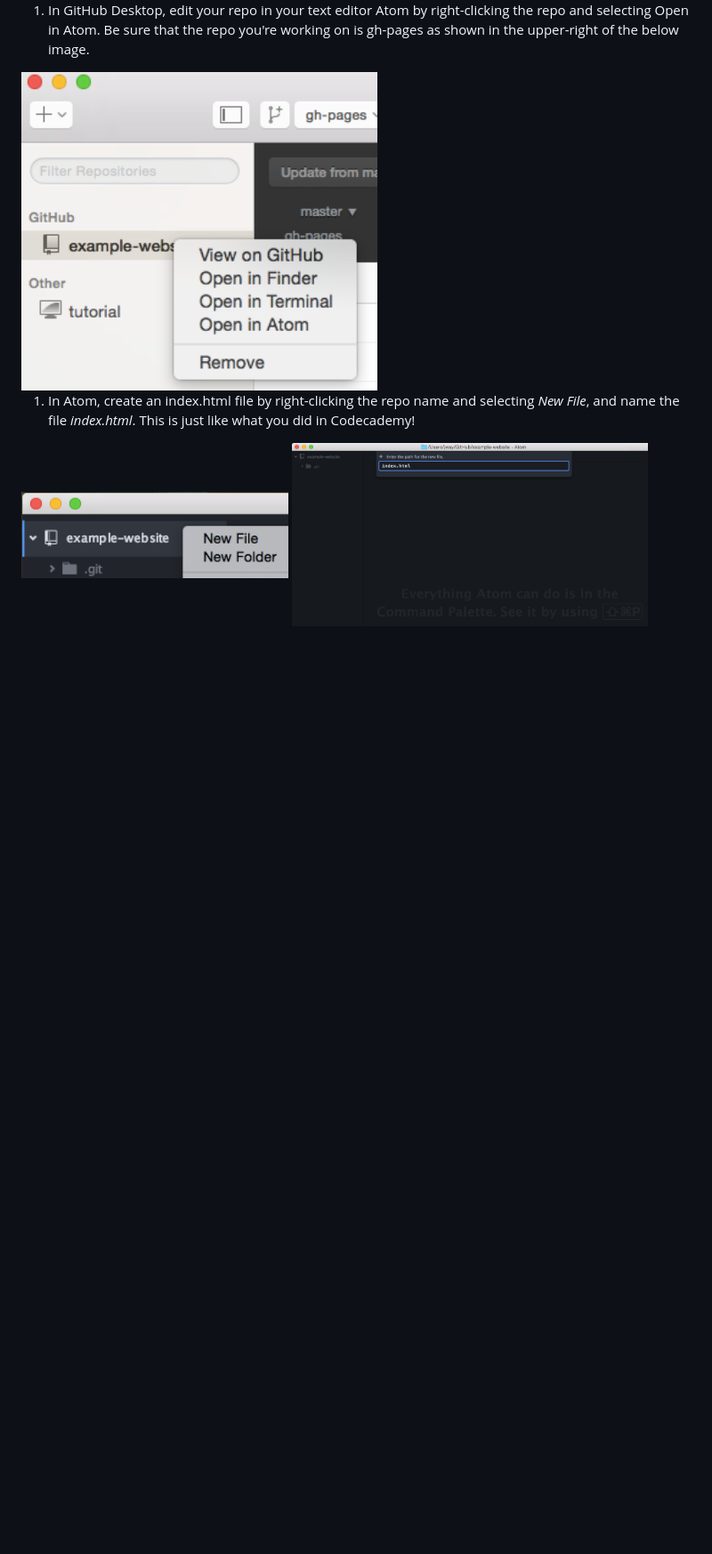
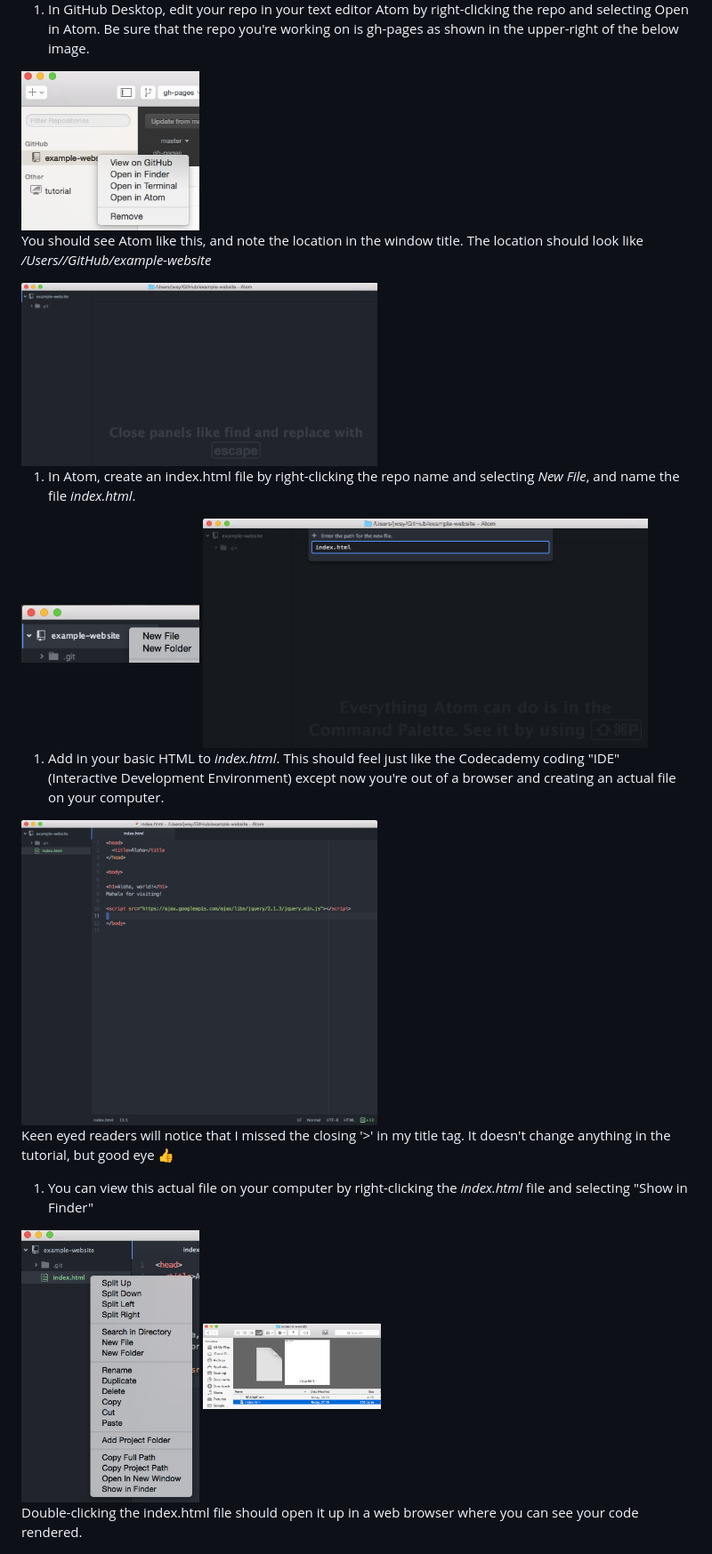
Before and after one commit to jwsy/example-website, a Markdown page: README.md, the part around the change printed below. Shown: that part at 89% size. Drawn GitHub-style; pictures changed too: images/atom-opened.png (added), images/in-finder.png (added), images/index-html.png (added); blank space fills up the shorter version.

```diff
--- a/README.md
+++ b/README.md
@@ -45,10 +45,32 @@ Congratulations, you're ready to start building your webpage!
 
 1. In GitHub Desktop, edit your repo in your text editor Atom by right-clicking the repo and selecting Open in Atom. Be sure that the repo you're working on is gh-pages as shown in the upper-right of the below image.
 
-  <img src="images/open-atom.png" width="400">
+  <img src="images/open-atom.png" width="200">
 
-1. In Atom, create an index.html file by right-clicking the repo name and selecting _New File_, and name the file _index.html_. This is just like what you did in Codecademy!
+  You should see Atom like this, and note the location in the window title. The location should look like _/Users/<username>/GitHub/example-website_
 
-  <img src="images/new-file.png" width="300">
+  <img src="images/atom-opened.png" width="400">
 
-  <img src="images/create-index-html.png" width="400">
+1. In Atom, create an index.html file by right-clicking the repo name and selecting _New File_, and name the file _index.html_.
+
+  <img src="images/new-file.png" width="200">
+
+  <img src="images/create-index-html.png" width="500">
+
+1. Add in your basic HTML to _index.html_. This should feel just like the Codecademy coding "IDE" (Interactive Development Environment) except now you're out of a browser and creating an actual file on your computer.
+
+  <img src="images/index-html.png" width="400">
+
+  Keen eyed readers will notice that I missed the closing '>' in my title tag. It doesn't change anything in the tutorial, but good eye :+1:
+
+1. You can view this actual file on your computer by right-clicking the _index.html_ file and selecting "Show in Finder"
+
+  <img src="images/show-in-finder.png" width="200">
+
+  <img src="images/in-finder.png" width="200">
+
+  Double-clicking the index.html file should open it up in a web browser where you can see your code rendered.
+
+
+
+1.
```
Also changed, not shown: other parts of README.md (+1 -1 lines).
